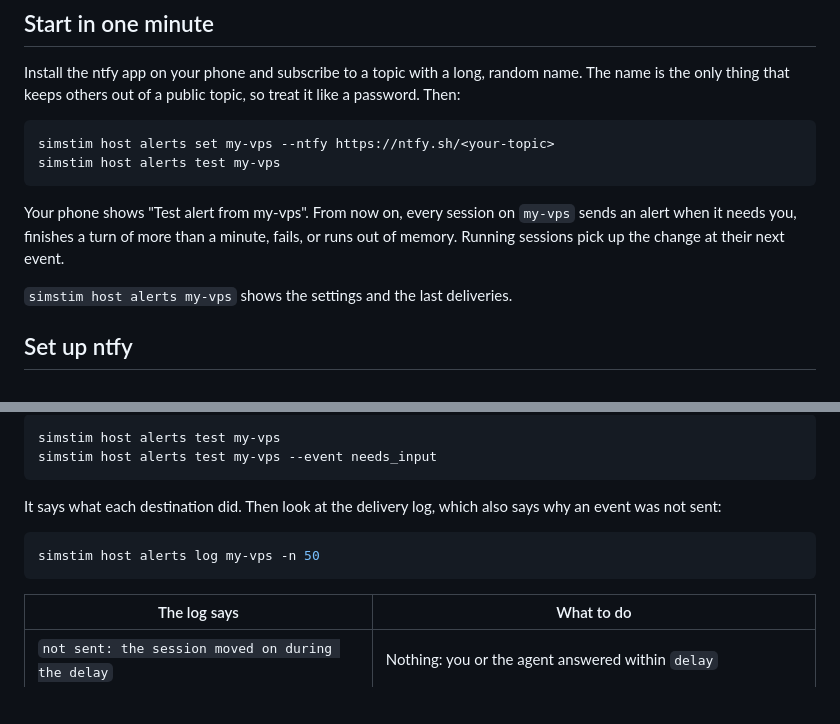
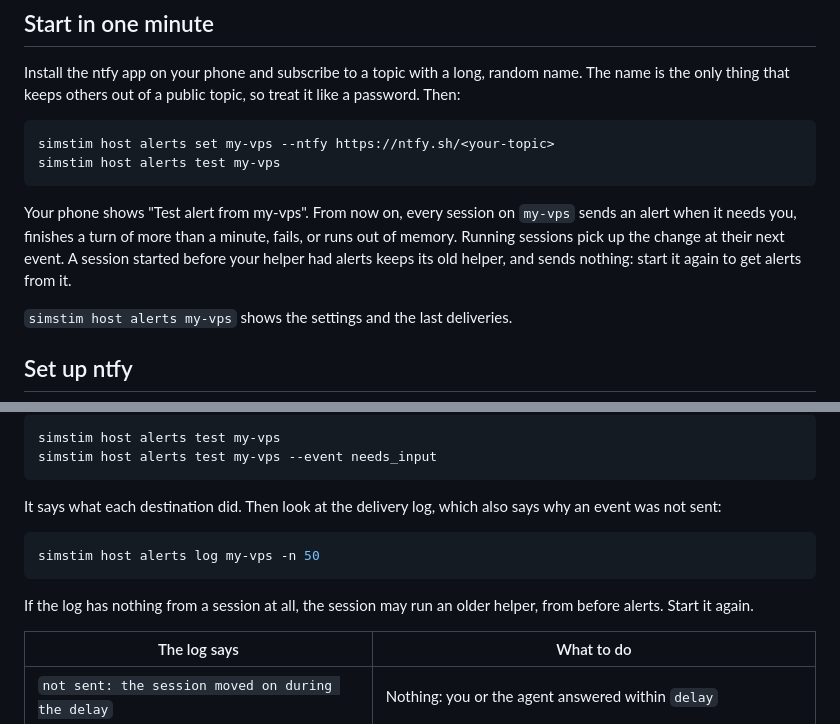
Before and after one commit to buzztouniverse/simstim, a Markdown page: docs/how-to/alerts.md, 2 parts joined by grey strips. Rendered like a GitHub page; blank space fills up the shorter version.

Commit message:
Say in the alerts guide that older sessions send nothing
A session keeps the helper it started with, so one started before alerts existed sends no events until it is started again. The guide now says so where it promises alerts, and in its troubleshooting.

````diff
--- a/docs/how-to/alerts.md
+++ b/docs/how-to/alerts.md
@@ -13,7 +13,7 @@ simstim host alerts set my-vps --ntfy https://ntfy.sh/<your-topic>
 simstim host alerts test my-vps
 ```
 
-Your phone shows "Test alert from my-vps". From now on, every session on `my-vps` sends an alert when it needs you, finishes a turn of more than a minute, fails, or runs out of memory. Running sessions pick up the change at their next event.
+Your phone shows "Test alert from my-vps". From now on, every session on `my-vps` sends an alert when it needs you, finishes a turn of more than a minute, fails, or runs out of memory. Running sessions pick up the change at their next event. A session started before your helper had alerts keeps its old helper, and sends nothing: start it again to get alerts from it.
 
 `simstim host alerts my-vps` shows the settings and the last deliveries.
 
@@ -189,6 +189,8 @@ It says what each destination did. Then look at the delivery log, which also say
 simstim host alerts log my-vps -n 50
 ```
 
+If the log has nothing from a session at all, the session may run an older helper, from before alerts. Start it again.
+
 | The log says | What to do |
 | --- | --- |
 | `not sent: the session moved on during the delay` | Nothing: you or the agent answered within `delay` |
````
